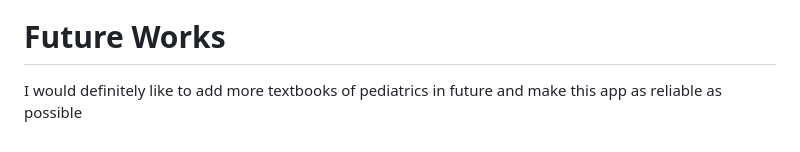
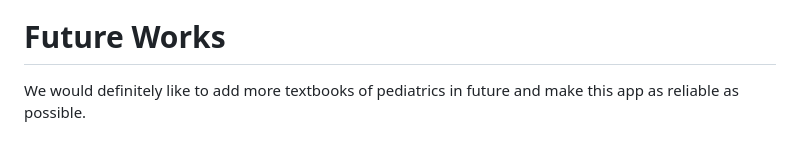
Before and after one commit to NandishDPatel/PediBot, a Markdown page: README.md, the part around one of its changes. Drawn GitHub-style.

```diff
--- a/README.md
+++ b/README.md
@@ -64,4 +64,4 @@ This project aims to enhance the efficiency of pediatricians by providing them w
 
 # Future Works
 
-I would definitely like to add more textbooks of pediatrics in future and make this app as reliable as possible
+We would definitely like to add more textbooks of pediatrics in future and make this app as reliable as possible.
```
Also changed, not shown: other parts of README.md (+1 -1 lines).
